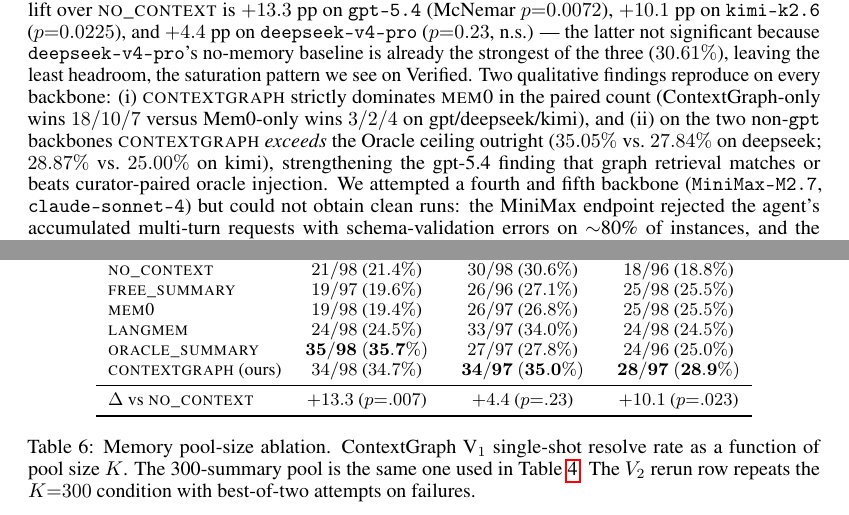
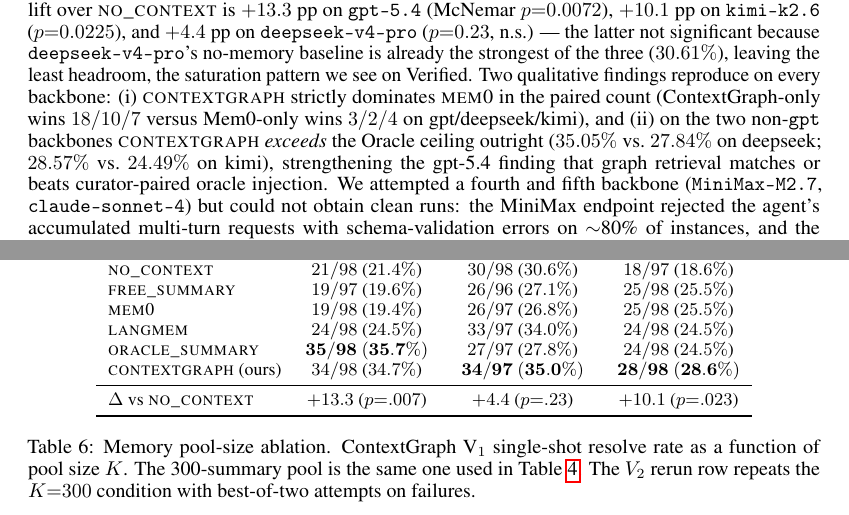
Before and after one commit to wzh4464/ContextGraph-paper, a LaTeX paper (main.tex): two parts of pages 9 and 10 of 14, joined at a grey line, cut so that both start at the same text. Compiled offline with pdfLaTeX.

Commit message:
paper: align kimi cross-model column with clean re-verify (eval3)
Clean re-run of all 6 kimi-k2.6 conditions through the documented protocol
(pre-pulled images + Docker Hub auth + --no-remove-instance-image) reproduces
the prior numbers: resolved counts identical (no_ctx 18, free 25, mem0 25,
langmem 24, oracle 24, contextgraph 28), McNemar cg vs no_context p=0.0225,
cg-only 7 vs mem0-only 4. Updated denominators to the eval3 completed counts
(contextgraph 28/97→28/98=28.57%, oracle 24/96→24/98, no_ctx 18/96→18/97) and
inline rate mentions for reproducibility.

Co-Authored-By: Claude Opus 4.7 <noreply@anthropic.com>

```diff
--- a/main.tex
+++ b/main.tex
@@ -357,7 +357,7 @@ Table~\ref{tab:swectx} summarizes the six-condition comparison; four findings st
 Our \textsc{no\_context} ($25.51\%$) is $0.75$~pp below the paper's Sonnet 4.5 \textsc{no\_context} ($26.26\%$), and our \textsc{mem0}/\textsc{langmem} are $4.85$/$4.81$~pp below the corresponding paper figures. This is consistent with the gpt-5.4 endpoint being roughly Sonnet-4.5-class on this benchmark but slightly weaker in agentic dexterity, and with our enriched-summary memory content being somewhat dense for generic memory frameworks (whose embedders see $\sim$1.4 KB of mixed prose-and-diff per memory). Our \textsc{contextgraph} number, however, is $+7.50$~pp above the paper's Oracle-Summary ceiling and $+11.54$~pp above the paper's best-reported memory framework (Supermemory at $30.30\%$). We therefore avoid the ``stronger than Sonnet 4.5'' framing; the within-paper claim is the matched six-condition comparison in Table~\ref{tab:swectx}.
 
 \paragraph{Cross-model generalization.}
-A natural worry is that the six-condition ranking is an artifact of the \texttt{gpt-5.4} backbone. We therefore re-run the \emph{entire} protocol --- same $98$-instance Related-Lite split, same memory pool, same servers and \texttt{query\_memory} tool --- on two additional, architecturally distinct backbones routed through the same LiteLLM proxy: \texttt{deepseek-v4-pro} and \texttt{kimi-k2.6}. To keep the comparison apples-to-apples across models we use the single-shot $V_1$ regime (one attempt per instance) for all three; accordingly the \texttt{gpt-5.4} column in Table~\ref{tab:swectx-crossmodel} reports its $V_1$ numbers ($34.69\%$ ContextGraph), \emph{not} the best-of-two $V_2$ headline of Table~\ref{tab:swectx}. Table~\ref{tab:swectx-crossmodel} shows the result holds across all three: \textsc{contextgraph} is the strongest \emph{retrieval} method on every backbone --- the top condition outright on \texttt{deepseek-v4-pro} ($35.05\%$) and \texttt{kimi-k2.6} ($28.87\%$), and the top retrieval method on \texttt{gpt-5.4} ($34.69\%$), second only to the ground-truth \textsc{oracle\_summary} ceiling. The lift over \textsc{no\_context} is $+13.3$~pp on \texttt{gpt-5.4} (McNemar $p{=}0.0072$), $+10.1$~pp on \texttt{kimi-k2.6} ($p{=}0.0225$), and $+4.4$~pp on \texttt{deepseek-v4-pro} ($p{=}0.23$, n.s.) --- the latter not significant because \texttt{deepseek-v4-pro}'s no-memory baseline is already the strongest of the three ($30.61\%$), leaving the least headroom, the saturation pattern we see on Verified. Two qualitative findings reproduce on every backbone: (i) \textsc{contextgraph} strictly dominates \textsc{mem0} in the paired count (ContextGraph-only wins $18/10/7$ versus Mem0-only wins $3/2/4$ on gpt/deepseek/kimi), and (ii) on the two non-\texttt{gpt} backbones \textsc{contextgraph} \emph{exceeds} the Oracle ceiling outright ($35.05\%$ vs.\ $27.84\%$ on deepseek; $28.87\%$ vs.\ $25.00\%$ on kimi), strengthening the gpt-5.4 finding that graph retrieval matches or beats curator-paired oracle injection. We attempted a fourth and fifth backbone (\texttt{MiniMax-M2.7}, \texttt{claude-sonnet-4}) but could not obtain clean runs: the MiniMax endpoint rejected the agent's accumulated multi-turn requests with schema-validation errors on $\sim$80\% of instances, and the Sonnet-4 route was unavailable on our gateway; we omit both rather than report partial data.
+A natural worry is that the six-condition ranking is an artifact of the \texttt{gpt-5.4} backbone. We therefore re-run the \emph{entire} protocol --- same $98$-instance Related-Lite split, same memory pool, same servers and \texttt{query\_memory} tool --- on two additional, architecturally distinct backbones routed through the same LiteLLM proxy: \texttt{deepseek-v4-pro} and \texttt{kimi-k2.6}. To keep the comparison apples-to-apples across models we use the single-shot $V_1$ regime (one attempt per instance) for all three; accordingly the \texttt{gpt-5.4} column in Table~\ref{tab:swectx-crossmodel} reports its $V_1$ numbers ($34.69\%$ ContextGraph), \emph{not} the best-of-two $V_2$ headline of Table~\ref{tab:swectx}. Table~\ref{tab:swectx-crossmodel} shows the result holds across all three: \textsc{contextgraph} is the strongest \emph{retrieval} method on every backbone --- the top condition outright on \texttt{deepseek-v4-pro} ($35.05\%$) and \texttt{kimi-k2.6} ($28.57\%$), and the top retrieval method on \texttt{gpt-5.4} ($34.69\%$), second only to the ground-truth \textsc{oracle\_summary} ceiling. The lift over \textsc{no\_context} is $+13.3$~pp on \texttt{gpt-5.4} (McNemar $p{=}0.0072$), $+10.1$~pp on \texttt{kimi-k2.6} ($p{=}0.0225$), and $+4.4$~pp on \texttt{deepseek-v4-pro} ($p{=}0.23$, n.s.) --- the latter not significant because \texttt{deepseek-v4-pro}'s no-memory baseline is already the strongest of the three ($30.61\%$), leaving the least headroom, the saturation pattern we see on Verified. Two qualitative findings reproduce on every backbone: (i) \textsc{contextgraph} strictly dominates \textsc{mem0} in the paired count (ContextGraph-only wins $18/10/7$ versus Mem0-only wins $3/2/4$ on gpt/deepseek/kimi), and (ii) on the two non-\texttt{gpt} backbones \textsc{contextgraph} \emph{exceeds} the Oracle ceiling outright ($35.05\%$ vs.\ $27.84\%$ on deepseek; $28.57\%$ vs.\ $24.49\%$ on kimi), strengthening the gpt-5.4 finding that graph retrieval matches or beats curator-paired oracle injection. We attempted a fourth and fifth backbone (\texttt{MiniMax-M2.7}, \texttt{claude-sonnet-4}) but could not obtain clean runs: the MiniMax endpoint rejected the agent's accumulated multi-turn requests with schema-validation errors on $\sim$80\% of instances, and the Sonnet-4 route was unavailable on our gateway; we omit both rather than report partial data.
 
 \begin{table}[h]
 \centering
@@ -368,12 +368,12 @@ A natural worry is that the six-condition ranking is an artifact of the \texttt{
 \toprule
 \textbf{Condition} & \texttt{gpt-5.4} & \texttt{deepseek-v4-pro} & \texttt{kimi-k2.6} \\
 \midrule
-\textsc{no\_context}     & $21/98$ ($21.4\%$) & $30/98$ ($30.6\%$) & $18/96$ ($18.8\%$) \\
+\textsc{no\_context}     & $21/98$ ($21.4\%$) & $30/98$ ($30.6\%$) & $18/97$ ($18.6\%$) \\
 \textsc{free\_summary}   & $19/97$ ($19.6\%$) & $26/96$ ($27.1\%$) & $25/98$ ($25.5\%$) \\
 \textsc{mem0}            & $19/98$ ($19.4\%$) & $26/97$ ($26.8\%$) & $25/98$ ($25.5\%$) \\
 \textsc{langmem}         & $24/98$ ($24.5\%$) & $33/97$ ($34.0\%$) & $24/98$ ($24.5\%$) \\
-\textsc{oracle\_summary} & $\mathbf{35/98}$ $\mathbf{(35.7\%)}$ & $27/97$ ($27.8\%$) & $24/96$ ($25.0\%$) \\
-\textsc{contextgraph} (ours) & $34/98$ ($34.7\%$) & $\mathbf{34/97}$ $\mathbf{(35.0\%)}$ & $\mathbf{28/97}$ $\mathbf{(28.9\%)}$ \\
+\textsc{oracle\_summary} & $\mathbf{35/98}$ $\mathbf{(35.7\%)}$ & $27/97$ ($27.8\%$) & $24/98$ ($24.5\%$) \\
+\textsc{contextgraph} (ours) & $34/98$ ($34.7\%$) & $\mathbf{34/97}$ $\mathbf{(35.0\%)}$ & $\mathbf{28/98}$ $\mathbf{(28.6\%)}$ \\
 \midrule
 $\Delta$ vs \textsc{no\_context} & $+13.3$ ($p{=}.007$) & $+4.4$ ($p{=}.23$) & $+10.1$ ($p{=}.023$) \\
 \bottomrule
```
